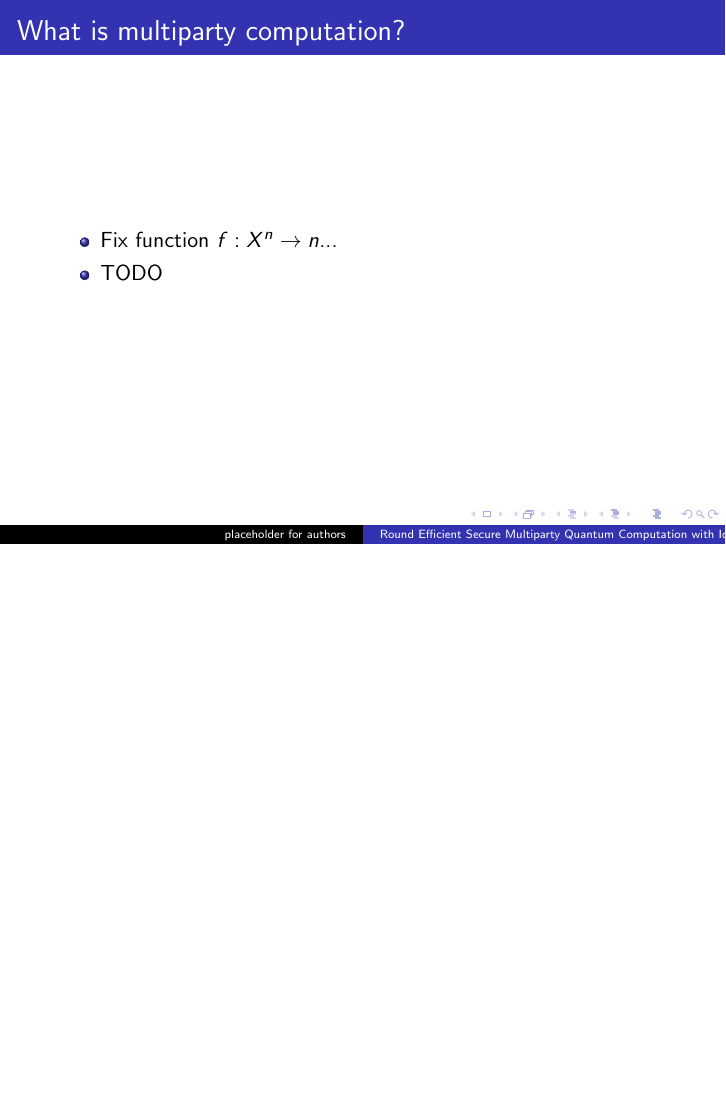
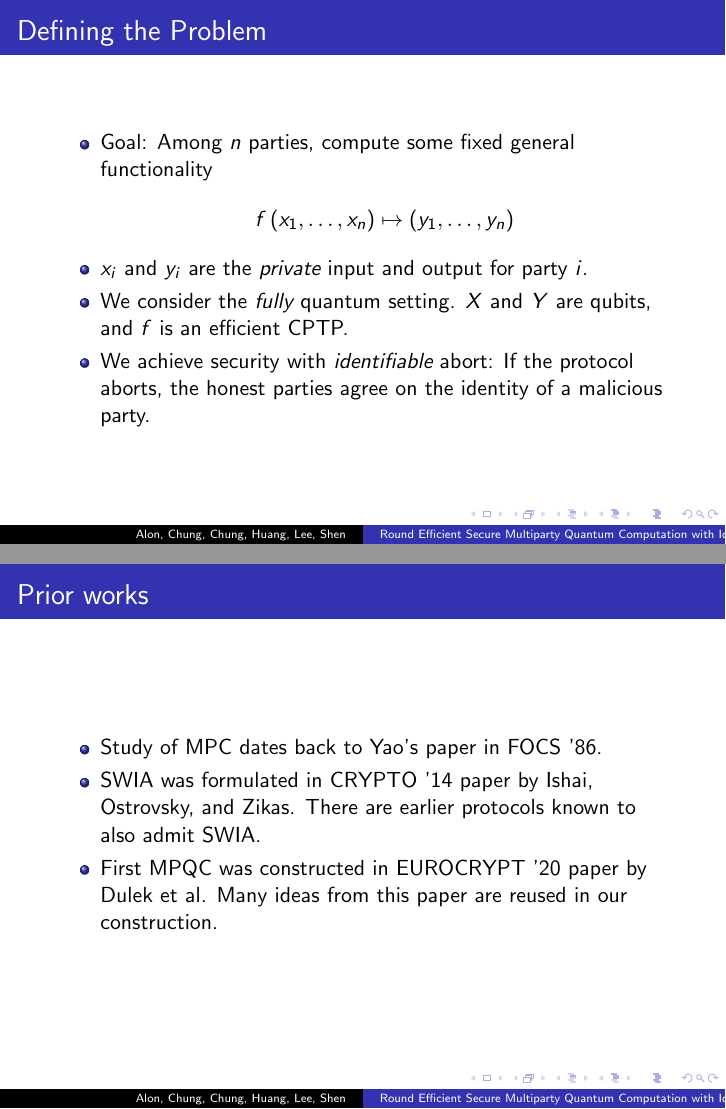
Before and after one commit to ethanlee515/ethanlee515.github.io, LaTeX slides (MPQC-SWIA/presentation.tex): page 3 of 3 before the commit and pages 5 and 8 of 28 after it, the two joined at a grey line, the shorter picture padded with empty space. Compiled offline with pdfLaTeX.

Commit message:
Update first draft

```diff
--- a/MPQC-SWIA/presentation.tex
+++ b/MPQC-SWIA/presentation.tex
@@ -7,13 +7,15 @@
 \newcommand{\norm}[1]{\left\lVert#1\right\rVert}
 \usepackage{etoolbox}
 \newcommand{\abs}[1]{\lvert#1\rvert}
+\newcommand{\vect}[1]{\left(#1\right)}
 
 \usetheme{Copenhagen}
 
 \title{Round Efficient Secure Multiparty Quantum Computation with Identifiable Abort}
 
-\author{placeholder for authors}
-\institute{placeholder for institutes}
+\author[Alon, Chung, Chung, Huang, Lee, Shen]{Bar Alon \inst{1} \and Hao Chung \inst{2} \and Kai-Min Chung \inst{3} \and Mi-Ying Huang \inst{3} \and \underline{Yi Lee} \inst{3} \and Yu-Ching Shen \inst{3}}
+\institute{\inst{1} Ariel University \and \inst{2} Carnegie Mellon University \and \inst{3} Academia Sinica}
+\date{IACR Crypto 2021}
 
 \begin{document}
 
@@ -22,7 +24,25 @@
 }
 
 \frame{
-	\frametitle{What is multiparty computation?}
+	\frametitle{Defining the Problem}
 	\begin{itemize}[<+->]
-		\item Fix function $f:X^n\rightarrow n$...
-		\item TODO
+		\item Goal: Among $n$ parties, compute some fixed general functionality
+			$$f\vect{x_1, \ldots, x_n} \mapsto \vect{y_1, \ldots, y_n}$$
+		\item $x_i$ and $y_i$ are the \emph{private} input and output for party $i$.
+		\item We consider the \emph{fully} quantum setting. $X$ and $Y$ are qubits, and $f$ is an efficient CPTP.
+		\item We achieve security with \emph{identifiable} abort: If the protocol aborts, the honest parties agree on the identity of a malicious party.
+	\end{itemize}
+}
+
+\frame{
+	\frametitle{Prior works}
+	\begin{itemize}[<+->]
+		\item Study of MPC dates back to Yao's paper in FOCS '86.
+		\item SWIA was formulated in CRYPTO '14 paper by Ishai, Ostrovsky, and Zikas. There are earlier protocols known to also admit SWIA.
+		\item First MPQC was constructed in EUROCRYPT '20 paper by Dulek et al. Many ideas from this paper are reused in our construction.
+	\end{itemize}
+}
+
+\frame{
+	\frametitle{Security with Identifiable Abort: Challenges}
+	\begin{itemize}[<+->]
```
Also changed, not shown: MPQC-SWIA/presentation.tex (40 more changed lines).
